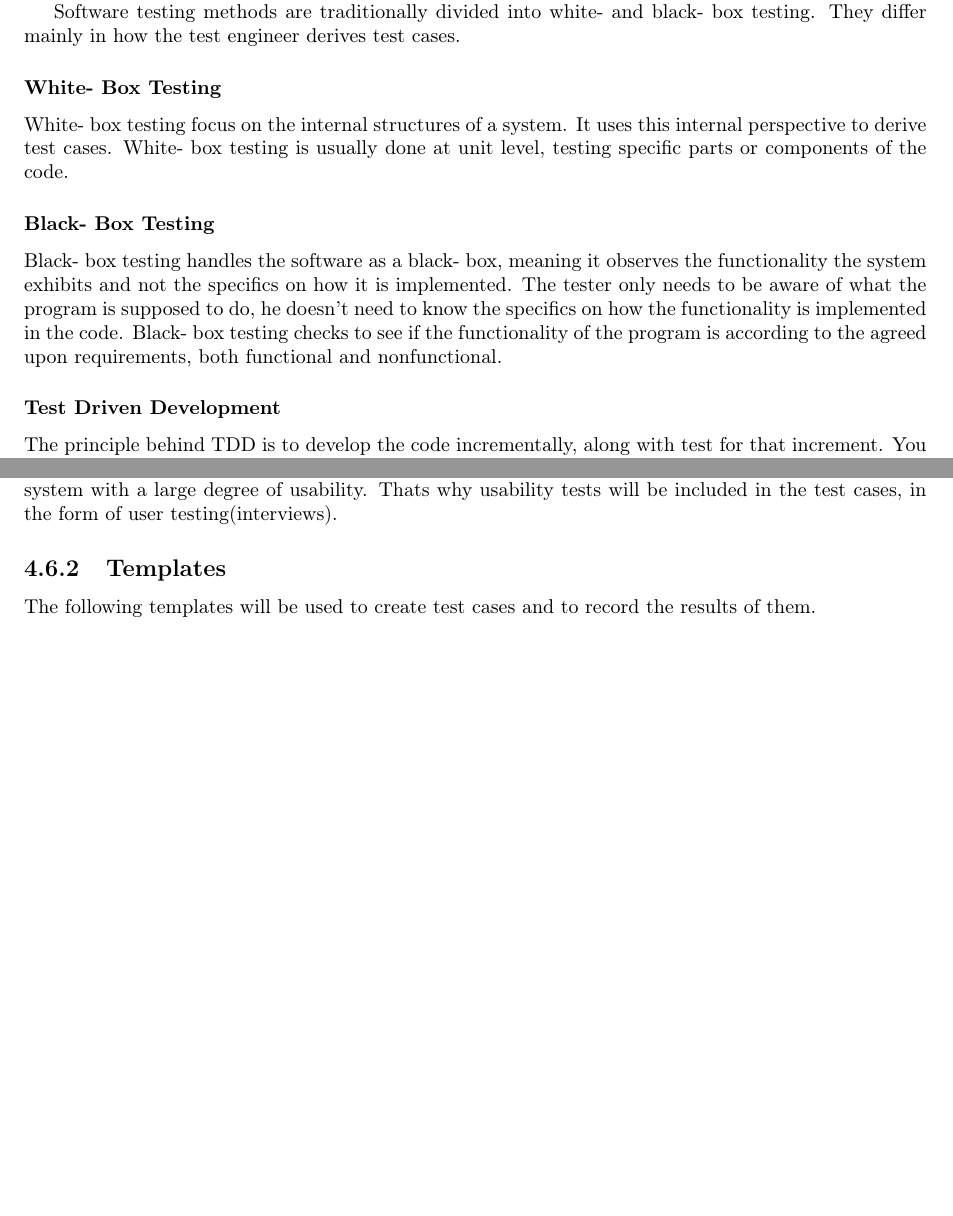
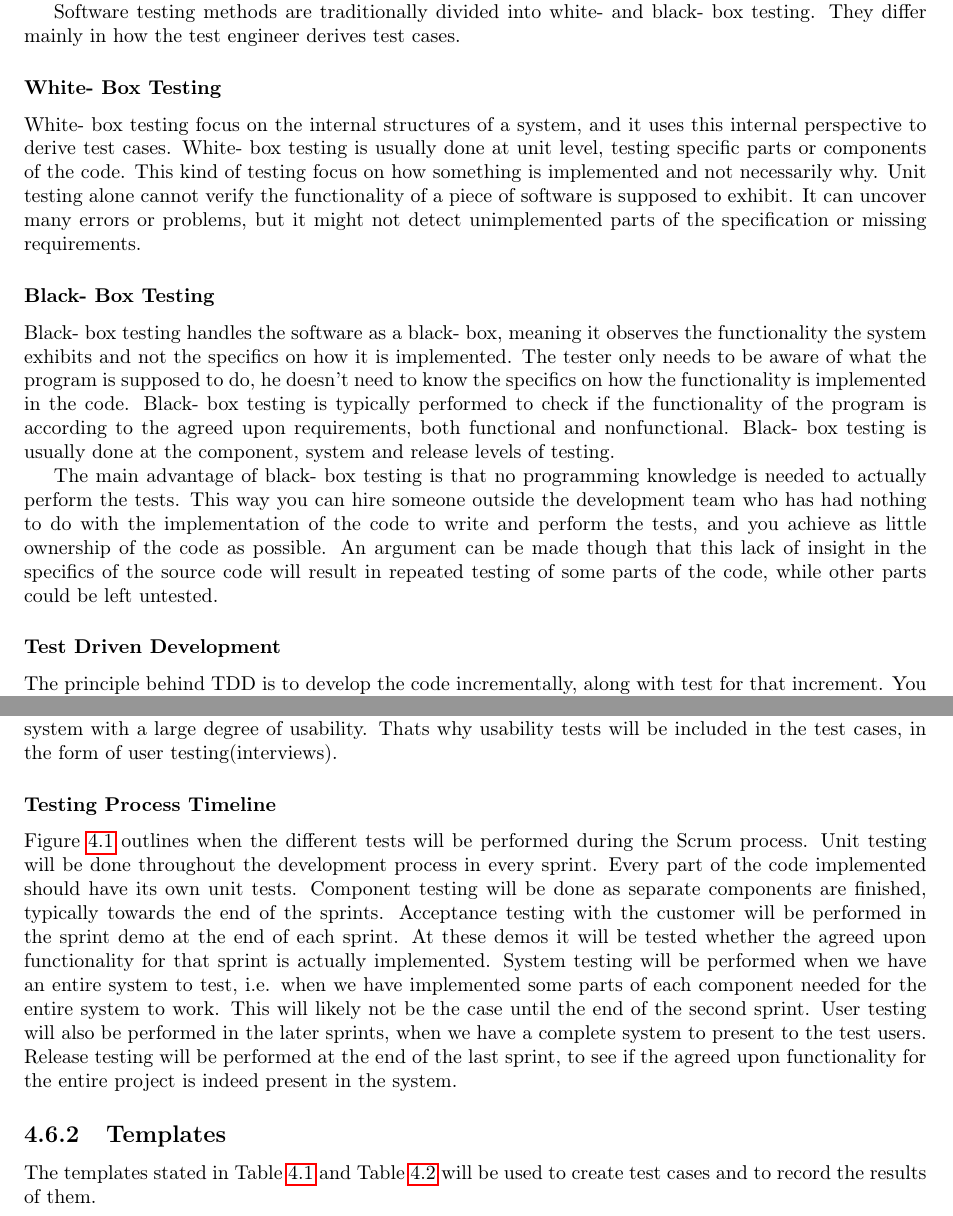
Before and after one commit to idlouhy/wonsole, a LaTeX thesis (report/src/report.tex, which reads report/src/chapter/prestudy.tex, report/src/chapter/testPlan.tex): two parts of pages 20 and 24 of 30 before the commit and two parts of pages 20 and 24 of 31 after it, joined at a grey line, cut so that both start at the same text, the shorter picture padded with empty space. Compiled offline with pdfLaTeX.

Commit message:
Fixed the test pre- study to include som advantages and disadvantage, and added a timeline of when the different tests should be performed

```diff
--- a/report/src/chapter/prestudy.tex
+++ b/report/src/chapter/prestudy.tex
@@ -306,10 +306,12 @@ The purpose of software testing is to uncover software bugs in the system and to
 Software testing methods are traditionally divided into white- and black- box testing. They differ mainly in how the test engineer derives test cases.
 
 \subsubsection{White- Box Testing}
-White- box testing focus on the internal structures of a system. It uses this internal perspective to derive test cases. White- box testing is usually done at unit level, testing specific parts or components of the code.
+White- box testing focus on the internal structures of a system, and it uses this internal perspective to derive test cases. White- box testing is usually done at unit level, testing specific parts or components of the code. This kind of testing focus on how something is implemented and not necessarily why. Unit testing alone cannot verify the functionality of a piece of software is supposed to exhibit. It can uncover many errors or problems, but it might not detect unimplemented parts of the specification or missing requirements.
 
 \subsubsection{Black- Box Testing}
-Black- box testing handles the software as a black- box, meaning it observes the functionality the system exhibits and not the specifics on how it is implemented. The tester only needs to be aware of what the program is supposed to do, he doesn't need to know the specifics on how the functionality is implemented in the code. Black- box testing checks to see if the functionality of the program is according to the agreed upon requirements, both functional and nonfunctional.
+Black- box testing handles the software as a black- box, meaning it observes the functionality the system exhibits and not the specifics on how it is implemented. The tester only needs to be aware of what the program is supposed to do, he doesn't need to know the specifics on how the functionality is implemented in the code. Black- box testing is typically performed to check if the functionality of the program is according to the agreed upon requirements, both functional and nonfunctional. Black- box testing is usually done at the component, system and release levels of testing.
+
+The main advantage of black- box testing is that no programming knowledge is needed to actually perform the tests. This way you can hire someone outside the development team who has had nothing to do with the implementation of the code to write and perform the tests, and you achieve as little ownership of the code as possible. An argument can be made though that this lack of insight in the specifics of the source code will result in repeated testing of some parts of the code, while other parts could be left untested.
 
 \subsubsection{Test Driven Development}
 The principle behind TDD is to develop the code incrementally, along with test for that increment. You don’t move on until the code passes its test. The tests are to be written before you actually implement the new functionality. The process helps programmers clarify their ideas of what a code segment is actually supposed to do. The process is often used in agile development methods.
--- a/report/src/chapter/testPlan.tex
+++ b/report/src/chapter/testPlan.tex
@@ -9,3 +9,5 @@ The aren’t many non- functional requirements that are essential in this projec
 
 One non- functional requirement worth writing tests for though is usability. The object of the project is to deliver a system that eases the workflow of specific users, and to achieve this we need to develop a system with a large degree of usability. Thats why usability tests will be included in the test cases, in the form of user testing(interviews).
 
+\subsubsection{Testing Process Timeline}
+Figure~\ref{figure:testOutline} outlines when the different tests will be performed during the Scrum process. Unit testing will be done throughout the development process in every sprint. Every part of the code implemented should have its own unit tests. Component testing will be done as separate components are finished, typically towards the end of the sprints. Acceptance testing with the customer will be performed in the sprint demo at the end of each sprint. At these demos it will be tested whether the agreed upon functionality for that sprint is actually implemented. System testing will be performed when we have an entire system to test, i.e. when we have implemented some parts of each component needed for the entire system to work. This will likely not be the case until the end of the second sprint. User testing will also be performed in the later sprints, when we have a complete system to present to the test users. Release testing will be performed at the end of the last sprint, to see if the agreed upon functionality for the entire project is indeed present in the system.
@@ -12,5 +19,8 @@ One non- functional requirement worth writing tests for though is usability. The
+\label{figure:testOutline}
+\end{figure}
+
 \subsection{Templates}
-The following templates will be used to create test cases and to record the results of them.
+The templates stated in Table~\ref{table:testcase} and Table~\ref{table:testreport} will be used to create test cases and to record the results of them.
 
 \begin{table}
 \caption{Test Case Template}
```
Also changed, not shown: report/src/image/testingProcess.png (added), report/src/report.pdf, report/src/chapter/testPlan.tex (7 more changed lines).
